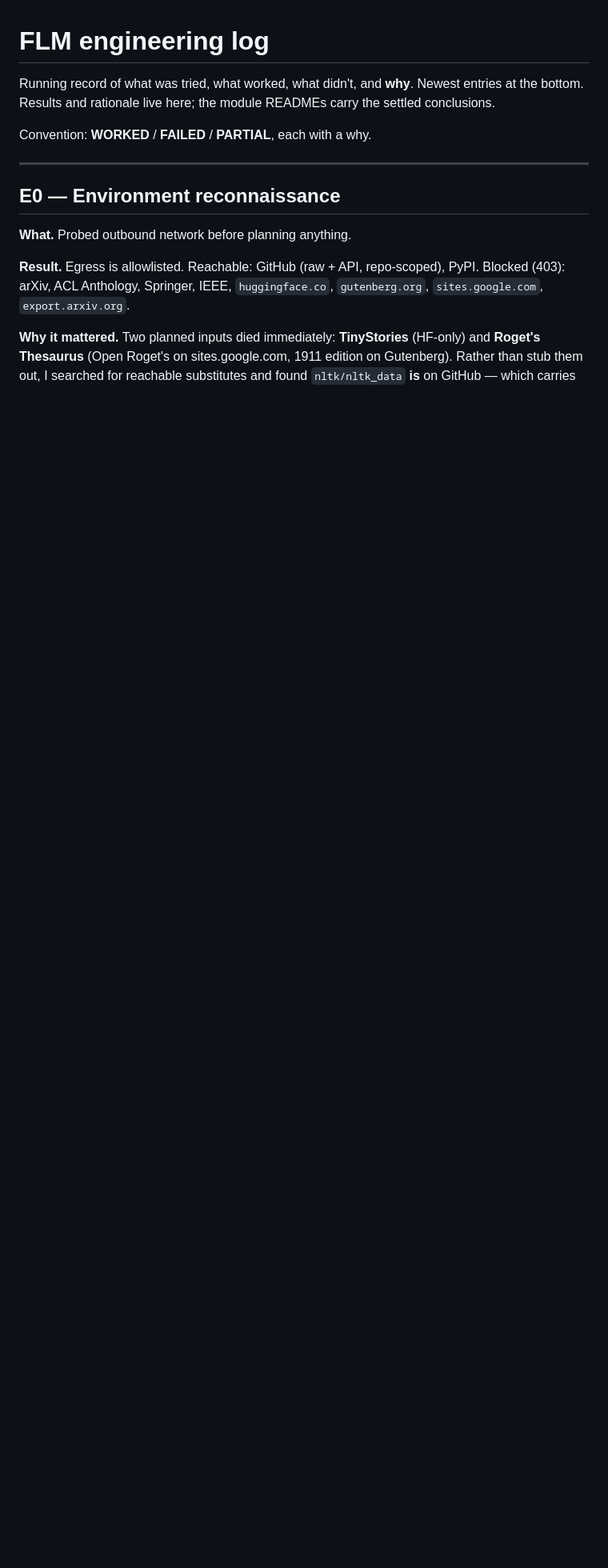
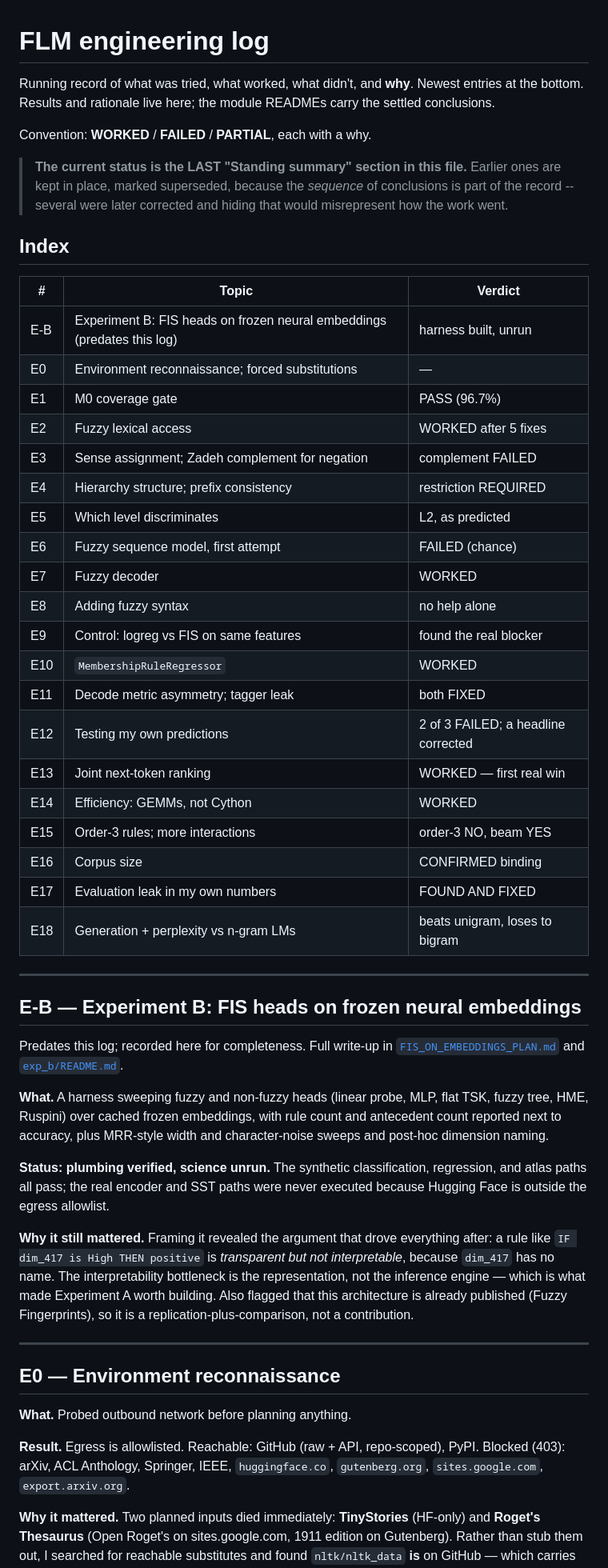
Before and after one commit to fundthmcalculus/tribble-fis, a Markdown page: flm/LOG.md, the part around one of its changes. Shown at 80% size. Rendered like a GitHub page; blank space fills up the shorter version.

Commit message:
Complete the engineering log: index, Experiment B, summary hygiene
The log covered E0-E18 but had three gaps. Experiment B (FIS heads on frozen
neural embeddings) predates the log and was absent entirely, despite being the work
that produced the argument driving everything after it -- that a rule over unnamed
embedding dimensions is transparent but not interpretable, so the bottleneck is the
representation rather than the inference engine. Added as E-B.

Also added a navigable index with a verdict per experiment, and marked the two stale
Standing summary sections as superseded rather than deleting them: several
conclusions were later corrected, and the sequence is part of the record.

Co-Authored-By: Claude Opus 5 <noreply@anthropic.com>
Claude-Session: https://claude.ai/code/session_014NSxxoFPUQxfVkZ1e78Cb6

```diff
--- a/flm/LOG.md
+++ b/flm/LOG.md
@@ -1,10 +1,63 @@
 # FLM engineering log
 
-Running record of what was tried, what worked, what didn't, and **why**. Newest
-entries at the bottom. Results and rationale live here; the module READMEs carry the
-settled conclusions.
+Running record of what was tried, what worked, what didn't, and **why**. Newest entries
+at the bottom. Results and rationale live here; the module READMEs carry the settled
+conclusions.
 
 Convention: **WORKED** / **FAILED** / **PARTIAL**, each with a why.
+
+> **The current status is the LAST "Standing summary" section in this file.** Earlier ones
+> are kept in place, marked superseded, because the *sequence* of conclusions is part of
+> the record -- several were later corrected and hiding that would misrepresent how the
+> work went.
+
+## Index
+
+| # | Topic | Verdict |
+|---|---|---|
+| E-B | Experiment B: FIS heads on frozen neural embeddings (predates this log) | harness built, unrun |
+| E0 | Environment reconnaissance; forced substitutions | — |
+| E1 | M0 coverage gate | PASS (96.7%) |
+| E2 | Fuzzy lexical access | WORKED after 5 fixes |
+| E3 | Sense assignment; Zadeh complement for negation | complement FAILED |
+| E4 | Hierarchy structure; prefix consistency | restriction REQUIRED |
+| E5 | Which level discriminates | L2, as predicted |
+| E6 | Fuzzy sequence model, first attempt | FAILED (chance) |
+| E7 | Fuzzy decoder | WORKED |
+| E8 | Adding fuzzy syntax | no help alone |
+| E9 | Control: logreg vs FIS on same features | found the real blocker |
+| E10 | `MembershipRuleRegressor` | WORKED |
+| E11 | Decode metric asymmetry; tagger leak | both FIXED |
+| E12 | Testing my own predictions | 2 of 3 FAILED; a headline corrected |
+| E13 | Joint next-token ranking | WORKED — first real win |
+| E14 | Efficiency: GEMMs, not Cython | WORKED |
+| E15 | Order-3 rules; more interactions | order-3 NO, beam YES |
+| E16 | Corpus size | CONFIRMED binding |
+| E17 | Evaluation leak in my own numbers | FOUND AND FIXED |
+| E18 | Generation + perplexity vs n-gram LMs | beats unigram, loses to bigram |
+
+---
+
+## E-B — Experiment B: FIS heads on frozen neural embeddings
+
+Predates this log; recorded here for completeness. Full write-up in
+[`FIS_ON_EMBEDDINGS_PLAN.md`](FIS_ON_EMBEDDINGS_PLAN.md) and [`exp_b/README.md`](exp_b/README.md).
+
+**What.** A harness sweeping fuzzy and non-fuzzy heads (linear probe, MLP, flat TSK,
+fuzzy tree, HME, Ruspini) over cached frozen embeddings, with rule count and antecedent
+count reported next to accuracy, plus MRR-style width and character-noise sweeps and
+post-hoc dimension naming.
+
+**Status: plumbing verified, science unrun.** The synthetic classification, regression, and
+atlas paths all pass; the real encoder and SST paths were never executed because Hugging
+Face is outside the egress allowlist.
+
+**Why it still mattered.** Framing it revealed the argument that drove everything after:
+a rule like `IF dim_417 is High THEN positive` is *transparent but not interpretable*,
+because `dim_417` has no name. The interpretability bottleneck is the representation, not
+the inference engine — which is what made Experiment A worth building. Also flagged that
+this architecture is already published (Fuzzy Fingerprints), so it is a
+replication-plus-comparison, not a contribution.
 
 ---
 
```
Also changed, not shown: other parts of flm/LOG.md (+3 -3 lines).
